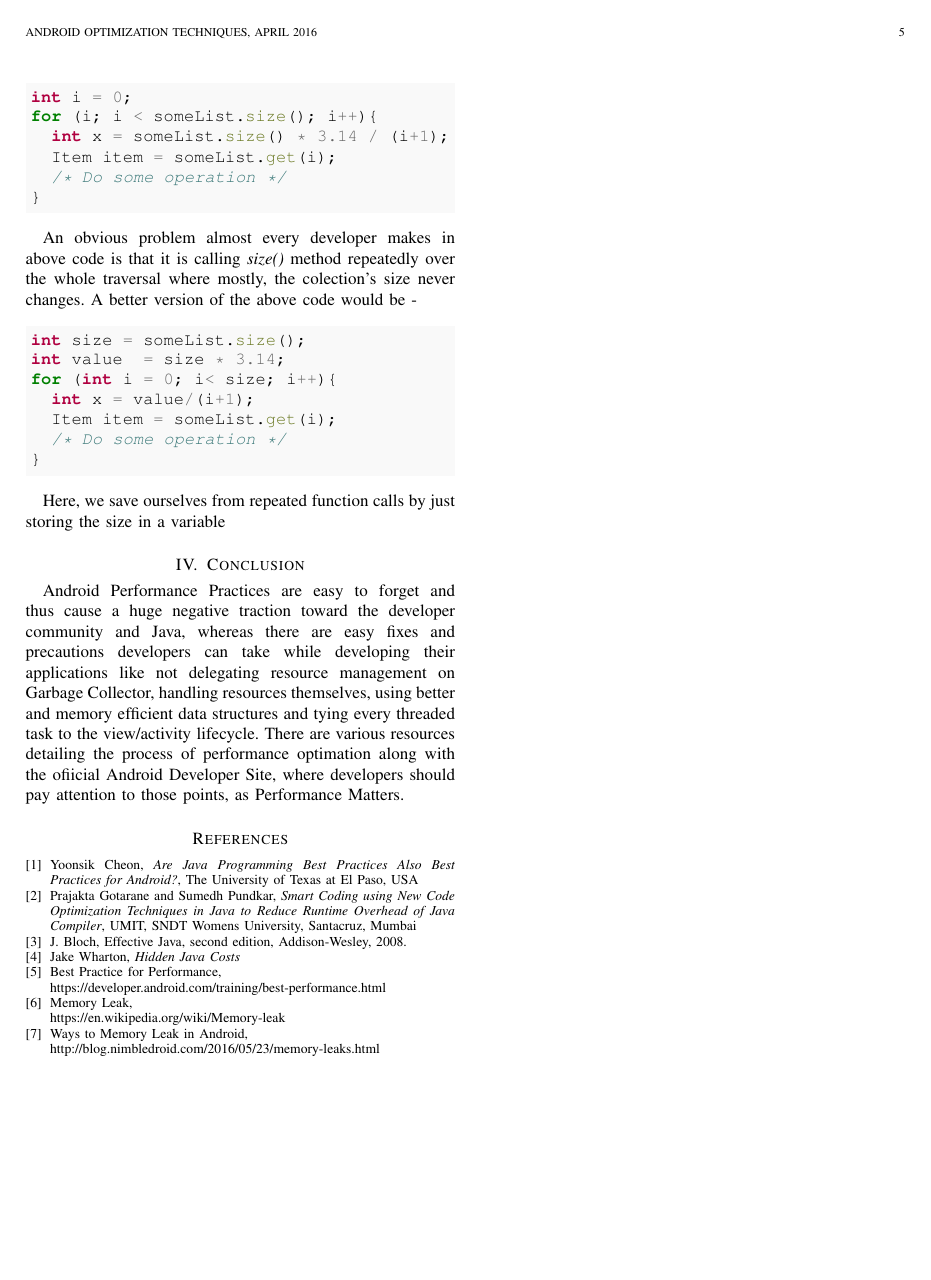
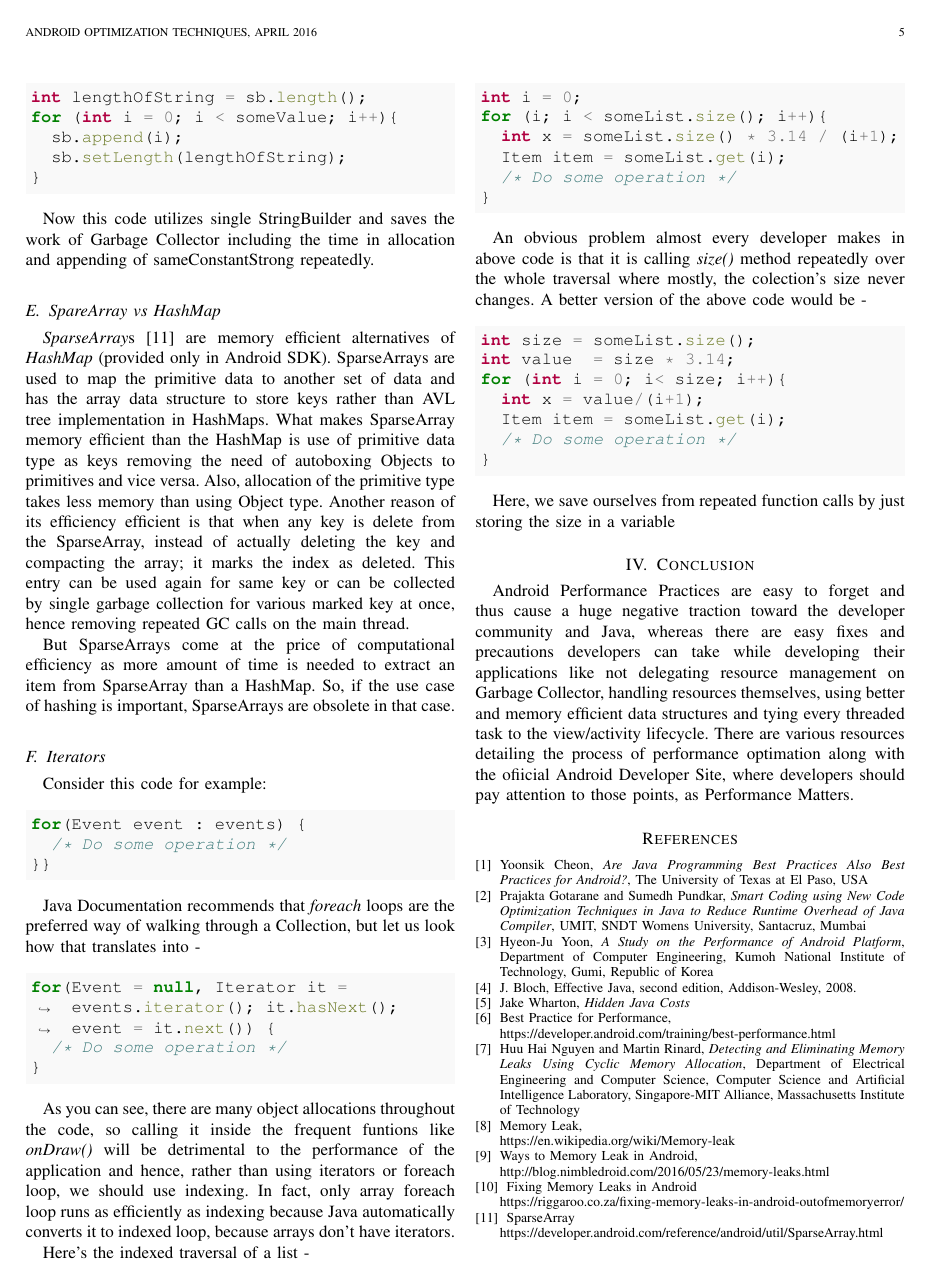
Before and after one commit to iamareebjamal/android-performance-colloquium, a LaTeX paper (android.tex): page 5 of 5. Compiled offline with pdfLaTeX.

Commit message:
feat: Add citations and pictures

```diff
--- a/android.tex
+++ b/android.tex
@@ -315,6 +331,9 @@ Yoonsik Cheon, \emph{Are Java Programming Best Practices Also Best Practices for
 Prajakta Gotarane and Sumedh Pundkar, \emph{Smart Coding using New Code Optimization Techniques in Java to Reduce Runtime Overhead of Java Compiler}, UMIT, SNDT Womens University, Santacruz, Mumbai
 
 \bibitem{}
+Hyeon-Ju Yoon, \emph{A Study on the Performance of Android Platform}, Department of Computer Engineering, Kumoh National Institute of Technology, Gumi, Republic of Korea
+
+\bibitem{}
 J. Bloch, Effective Java, second edition, Addison-Wesley, 2008.
 
 \bibitem{}
@@ -325,12 +344,26 @@ Best Practice for Performance,\\
 https://developer.android.com/training/best-performance.html
 
 \bibitem{}
+Huu Hai Nguyen and Martin Rinard, \emph{Detecting and Eliminating Memory Leaks Using Cyclic Memory Allocation}, Department of Electrical Engineering and Computer Science,
+Computer Science and Artificial Intelligence Laboratory,
+Singapore-MIT Alliance,
+Massachusetts Institute of Technology
+
+\bibitem{memleak}
 Memory Leak,\\
 https://en.wikipedia.org/wiki/Memory-leak
 
-\bibitem{}
+\bibitem{ways}
 Ways to Memory Leak in Android,\\
 http://blog.nimbledroid.com/2016/05/23/memory-leaks.html
+
+\bibitem{fixing}
+Fixing Memory Leaks in Android\\
+https://riggaroo.co.za/fixing-memory-leaks-in-android-outofmemoryerror/
+
+\bibitem{sparsearray}
+SparseArray\\
+https://developer.android.com/reference/android/util/SparseArray.html
 
 \end{thebibliography}
 
```
Also changed, not shown: memleak.png (added), nomemleak.png (added), android.tex (22 more changed lines).
